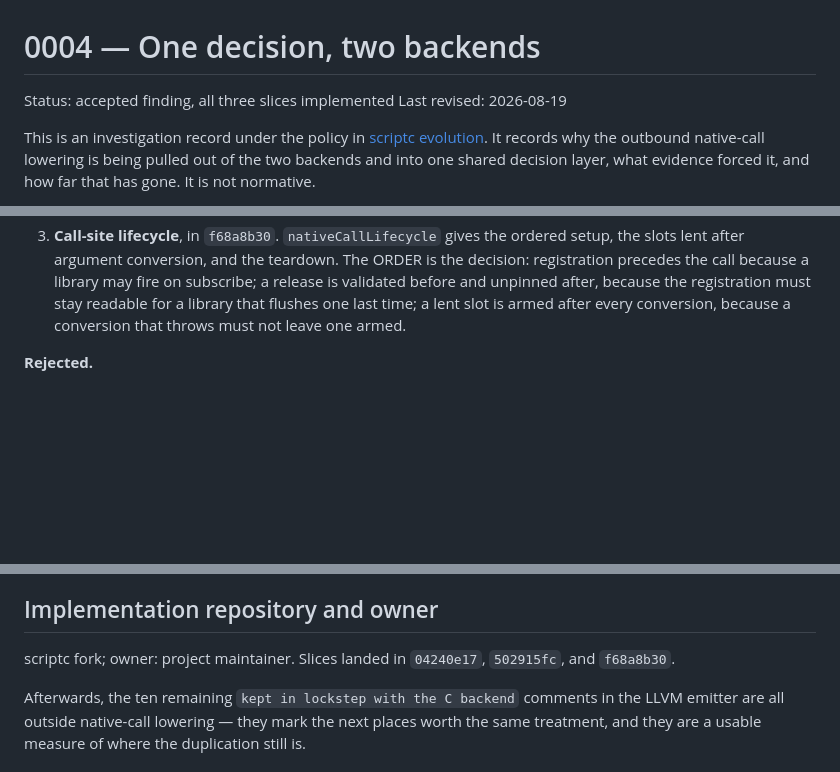
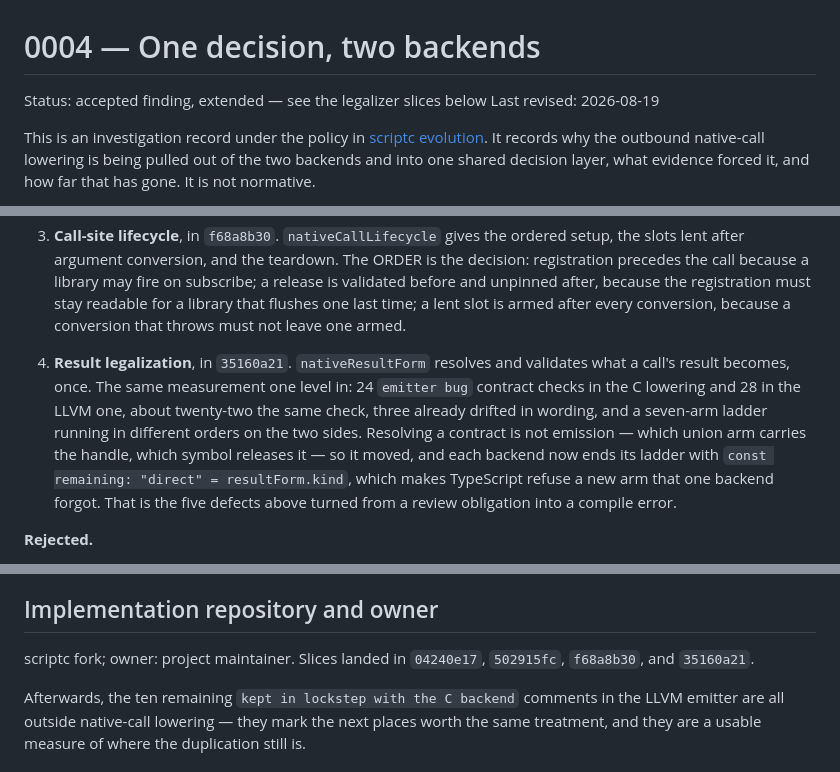
Before and after one commit to AkisArou/native-typescript, a Markdown page: docs/records/0004-one-decision-two-backends.md, 3 parts joined by grey strips. GitHub-like rendering; blank space fills up the shorter version.

```diff
--- a/docs/records/0004-one-decision-two-backends.md
+++ b/docs/records/0004-one-decision-two-backends.md
@@ -1,6 +1,6 @@
 # 0004 — One decision, two backends
 
-Status: accepted finding, all three slices implemented
+Status: accepted finding, extended — see the legalizer slices below
 Last revised: 2026-08-19
 
 This is an investigation record under the policy in
@@ -128,6 +128,17 @@ density, each landing green. All three landed, each observationally inert.
    flushes one last time; a lent slot is armed after every conversion, because
    a conversion that throws must not leave one armed.
 
+4. **Result legalization**, in `35160a21`. `nativeResultForm` resolves and
+   validates what a call's result becomes, once. The same measurement one
+   level in: 24 `emitter bug` contract checks in the C lowering and 28 in the
+   LLVM one, about twenty-two the same check, three already drifted in
+   wording, and a seven-arm ladder running in different orders on the two
+   sides. Resolving a contract is not emission — which union arm carries the
+   handle, which symbol releases it — so it moved, and each backend now ends
+   its ladder with `const remaining: "direct" = resultForm.kind`, which makes
+   TypeScript refuse a new arm that one backend forgot. That is the five
+   defects above turned from a review obligation into a compile error.
+
 **Rejected.**
 
 - *Generate one backend from the other.* The two emit genuinely different
@@ -145,7 +156,7 @@ density, each landing green. All three landed, each observationally inert.
 ## Implementation repository and owner
 
 scriptc fork; owner: project maintainer. Slices landed in `04240e17`,
-`502915fc`, and `f68a8b30`.
+`502915fc`, `f68a8b30`, and `35160a21`.
 
 Afterwards, the ten remaining `kept in lockstep with the C backend` comments
 in the LLVM emitter are all outside native-call lowering — they mark the next
```
Also changed, not shown: docs/status.md (+16 -0 lines).
